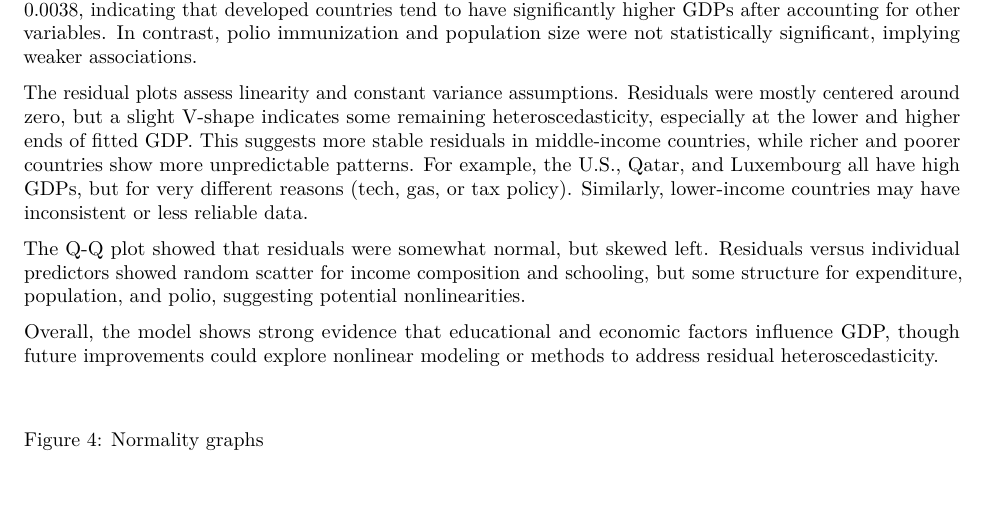
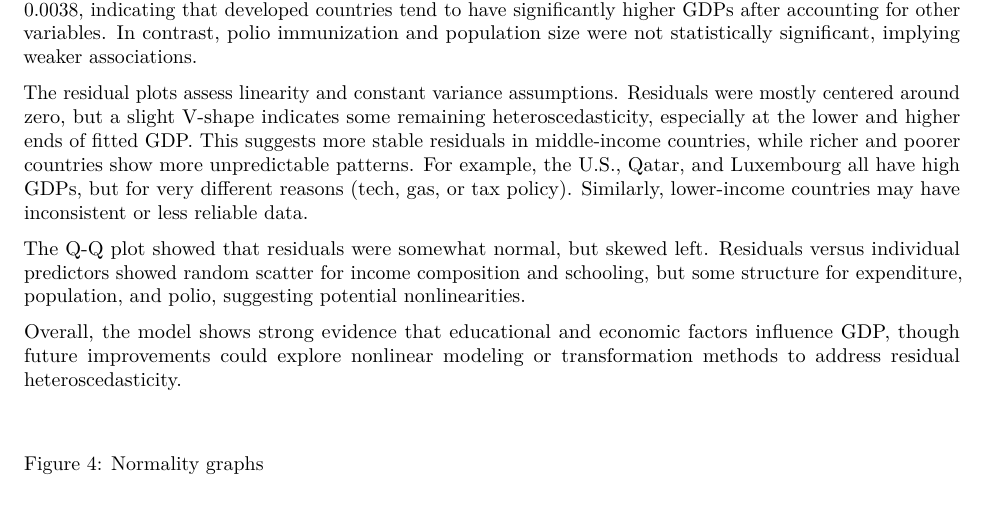
Before and after one commit to xuerin/sta302finalproject, an R Markdown document (preliminary_model.Rmd): part of page 5 of 7, cut so that both start at the same text. Rendered offline with R 4.5, knitr and Pandoc, then LaTeX, with nearby package versions; a font, style sheet, LaTeX package, included part or bibliography that could not be used is replaced or left out.

Commit message:
transform data note

```diff
--- a/preliminary_model.Rmd
+++ b/preliminary_model.Rmd
@@ -298,7 +298,7 @@ The residual plots assess linearity and constant variance assumptions. Residuals
 
 The Q-Q plot showed that residuals were somewhat normal, but skewed left. Residuals versus individual predictors showed random scatter for income composition and schooling, but some structure for expenditure, population, and polio, suggesting potential nonlinearities.
 
-Overall, the model shows strong evidence that educational and economic factors influence GDP, though future improvements could explore nonlinear modeling or methods to address residual heteroscedasticity.
+Overall, the model shows strong evidence that educational and economic factors influence GDP, though future improvements could explore nonlinear modeling or transformation methods to address residual heteroscedasticity.
 \
 
 
```
Also changed, not shown: 1 other file.
